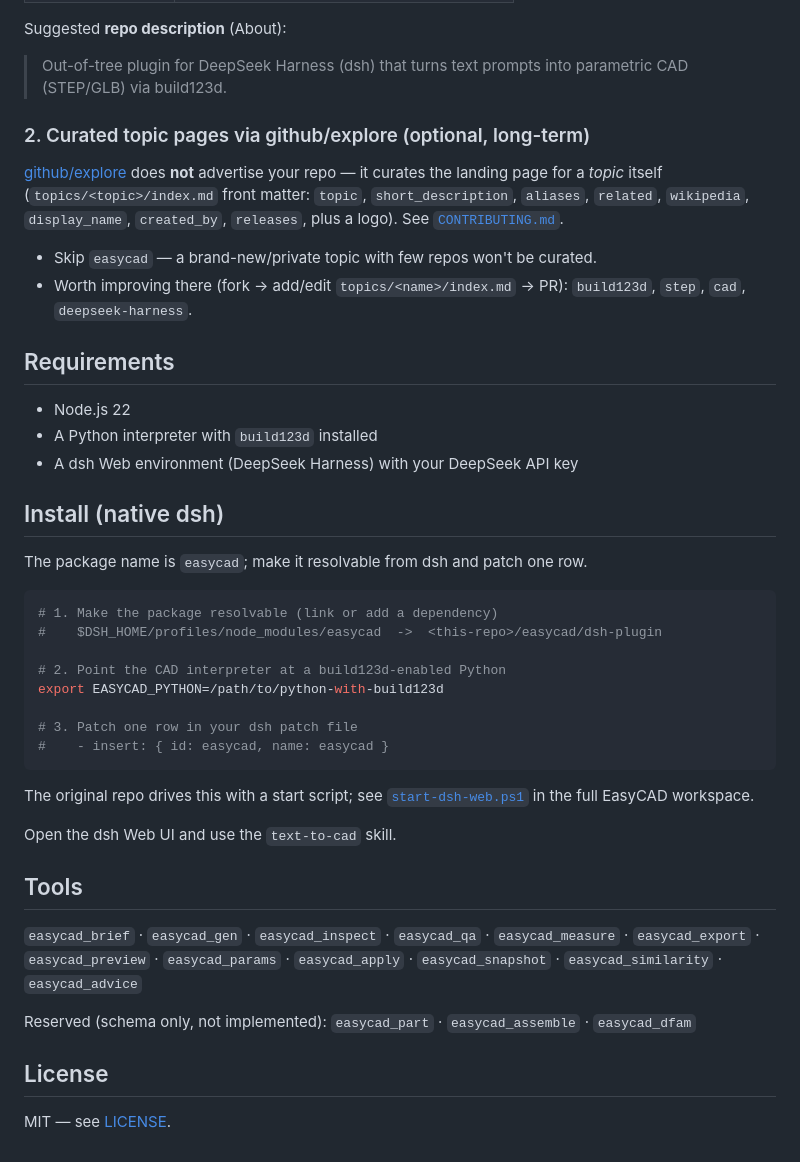
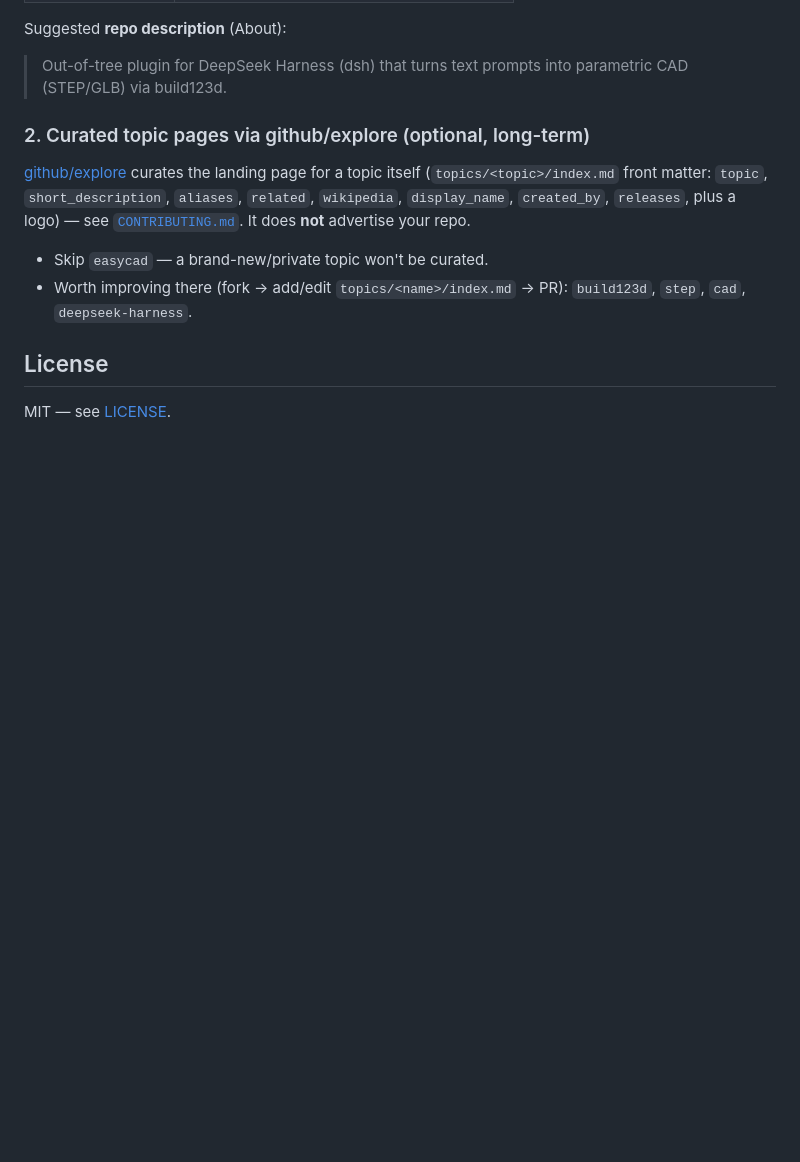
Before and after one commit to 123qiang06/easycad-dsh-plugin, a Markdown page: README.md, the part around the change printed below. Rendered like a GitHub page; blank space fills up the shorter version.

````diff
--- a/README.md
+++ b/README.md
@@ -31,41 +104,10 @@ Suggested **repo description** (About):
 
 ### 2. Curated topic pages via github/explore (optional, long-term)
 
-[github/explore](https://github.com/github/explore) does **not** advertise your repo — it curates the landing page for a *topic* itself (`topics/<topic>/index.md` front matter: `topic`, `short_description`, `aliases`, `related`, `wikipedia`, `display_name`, `created_by`, `releases`, plus a logo). See [`CONTRIBUTING.md`](https://github.com/github/explore/blob/main/CONTRIBUTING.md).
+[github/explore](https://github.com/github/explore) curates the landing page for a topic itself (`topics/<topic>/index.md` front matter: `topic`, `short_description`, `aliases`, `related`, `wikipedia`, `display_name`, `created_by`, `releases`, plus a logo) — see [`CONTRIBUTING.md`](https://github.com/github/explore/blob/main/CONTRIBUTING.md). It does **not** advertise your repo.
 
-- Skip `easycad` — a brand-new/private topic with few repos won't be curated.
+- Skip `easycad` — a brand-new/private topic won't be curated.
 - Worth improving there (fork → add/edit `topics/<name>/index.md` → PR): `build123d`, `step`, `cad`, `deepseek-harness`.
-
-## Requirements
-
-- Node.js 22
-- A Python interpreter with `build123d` installed
-- A dsh Web environment (DeepSeek Harness) with your DeepSeek API key
-
-## Install (native dsh)
-
-The package name is `easycad`; make it resolvable from dsh and patch one row.
-
-```bash
-# 1. Make the package resolvable (link or add a dependency)
-#    $DSH_HOME/profiles/node_modules/easycad  ->  <this-repo>/easycad/dsh-plugin
-
-# 2. Point the CAD interpreter at a build123d-enabled Python
-export EASYCAD_PYTHON=/path/to/python-with-build123d
-
-# 3. Patch one row in your dsh patch file
-#    - insert: { id: easycad, name: easycad }
-```
-
-The original repo drives this with a start script; see [`start-dsh-web.ps1`](scripts/start-dsh-web.ps1) in the full EasyCAD workspace.
-
-Open the dsh Web UI and use the `text-to-cad` skill.
-
-## Tools
-
-`easycad_brief` · `easycad_gen` · `easycad_inspect` · `easycad_qa` · `easycad_measure` · `easycad_export` · `easycad_preview` · `easycad_params` · `easycad_apply` · `easycad_snapshot` · `easycad_similarity` · `easycad_advice`
-
-Reserved (schema only, not implemented): `easycad_part` · `easycad_assemble` · `easycad_dfam`
 
 ## License
 
````
Also changed, not shown: other parts of README.md (+82 -9 lines), docs/easycad-hero.png (added).
